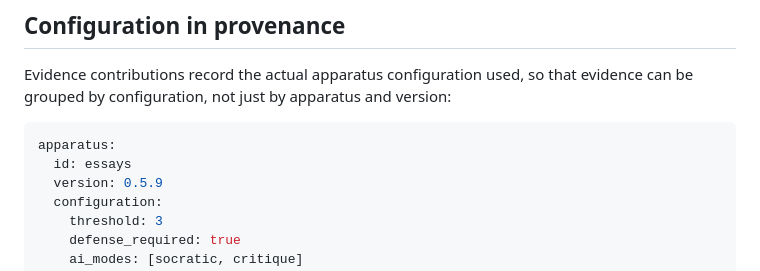
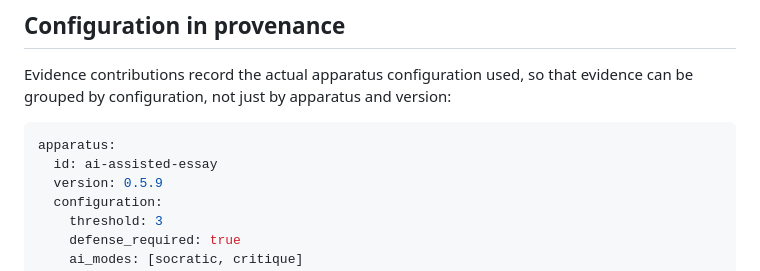
Before and after one commit to evaluchat/research, a Markdown page: methods/apparatus.en.md, the part around the change. GitHub-like rendering.

Commit message:
docs: rename apparatus id essays -> ai-assisted-essay in provenance example

````diff
--- a/methods/apparatus.en.md
+++ b/methods/apparatus.en.md
@@ -74,7 +74,7 @@ Evidence contributions record the actual apparatus configuration used, so that e
 
 ```yaml
 apparatus:
-  id: essays
+  id: ai-assisted-essay
   version: 0.5.9
   configuration:
     threshold: 3
````
